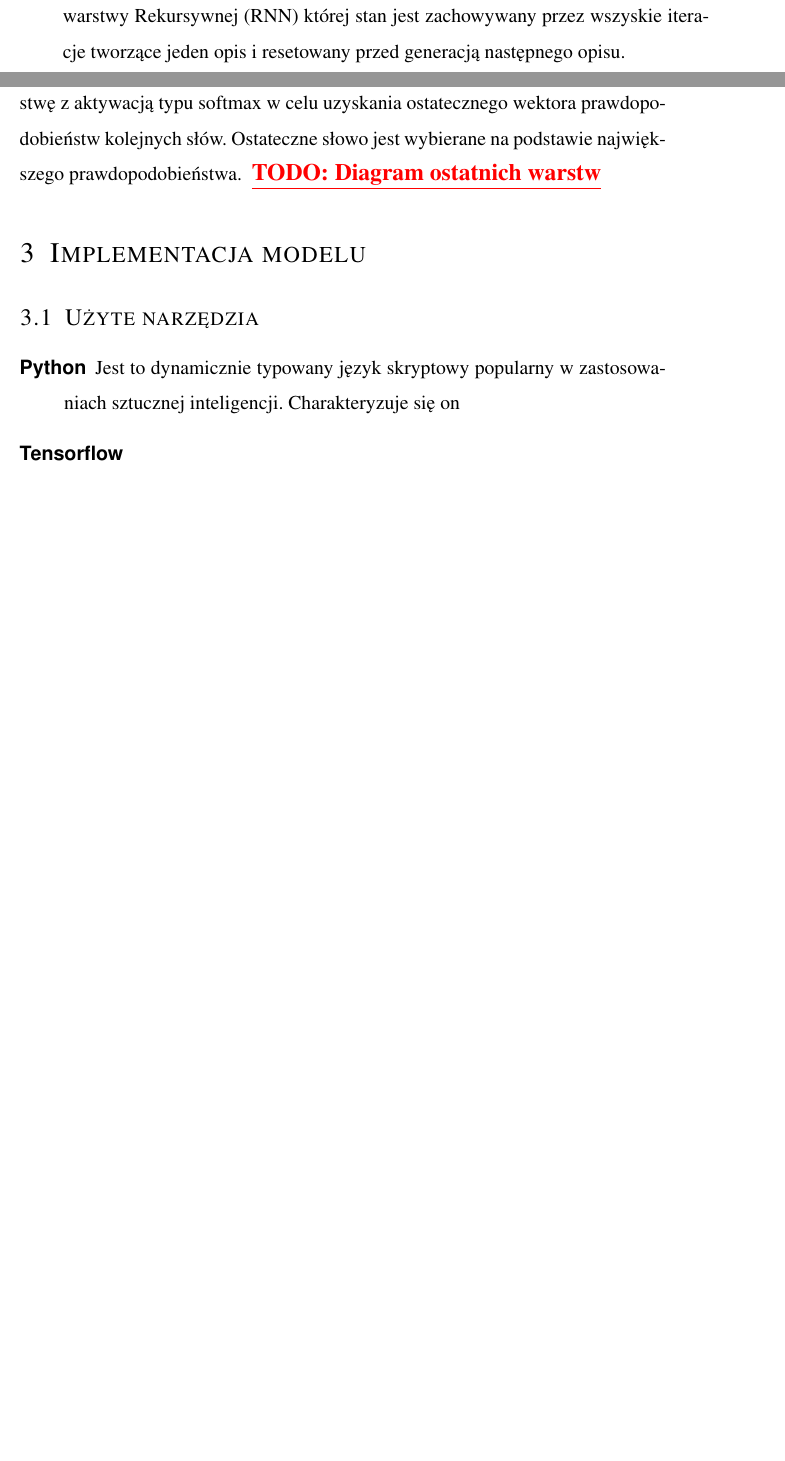
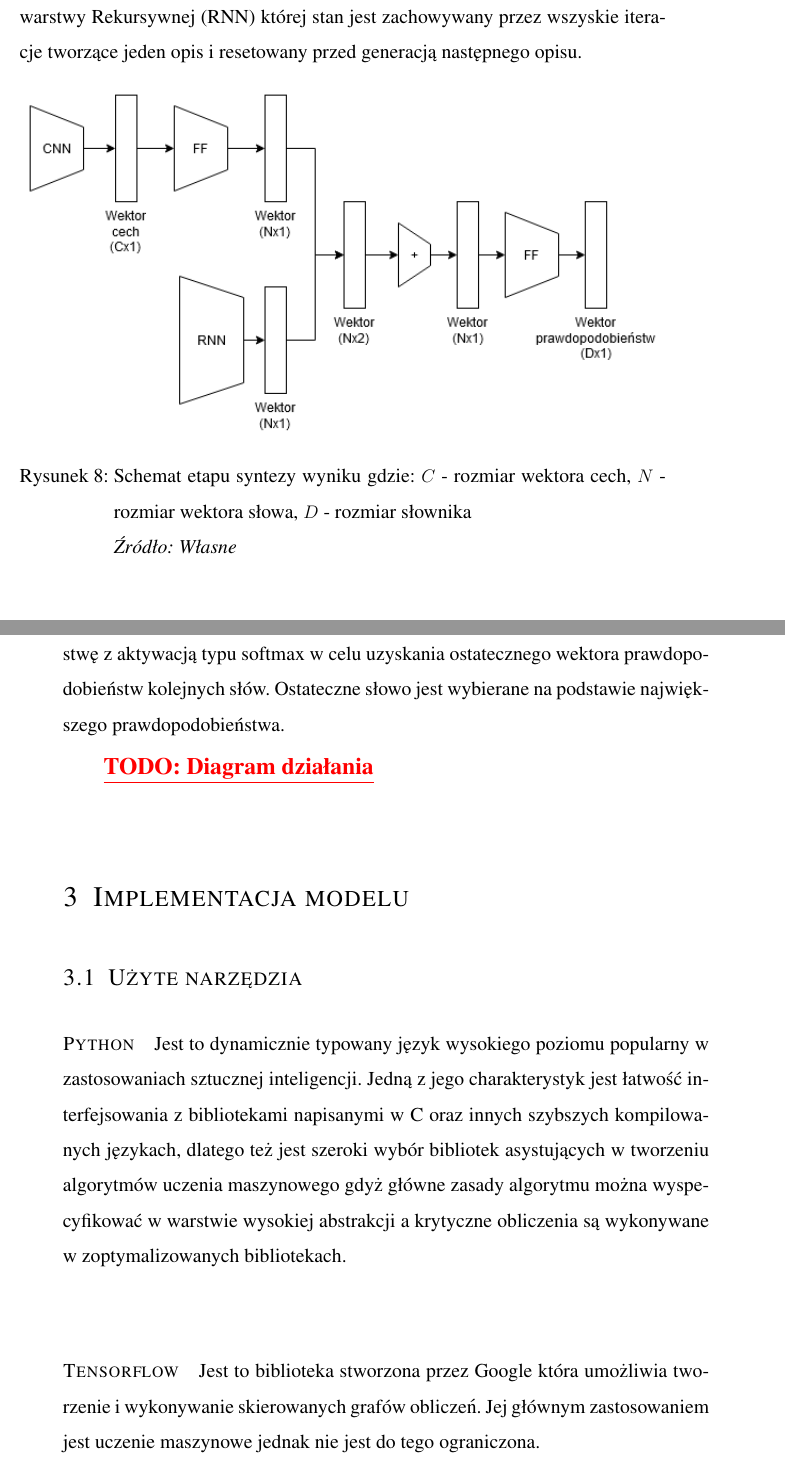
Before and after one commit to radkoder/Image-Captioning-Models, a LaTeX document (paper/main.tex, which reads paper/defs/WAT.tex): two parts of pages 21 and 22 of 23 before the commit and two parts of pages 22 and 23 of 26 after it, joined at a grey line, cut so that both start at the same text, the shorter picture padded with empty space. Compiled offline with pdfLaTeX.

Commit message:
Added model diagrams and more TODOs

```diff
--- a/paper/defs/WAT.tex
+++ b/paper/defs/WAT.tex
@@ -155,6 +155,12 @@
     \end{figure}
 }
 
+\newcommand{\podrysunek}[3]{
+    \begin{subfigure}[t]{.4\textwidth}
+    	\centering
+        \includegraphics[width=\linewidth]{./files/#1}
+    \end{subfigure}
+}
 \newcommand{\wykres}[4]{
     \begin{figure}[h]
         \begin{center}
--- a/paper/main.tex
+++ b/paper/main.tex
@@ -189,19 +192,18 @@ Do tej roli można stosować modele już wytrenowane ponieważ trafność używa
 Na drugim wejściu podawany jest wektor słów występujących w opisie modelu. Słowa te muszą być uprzednio zakodowane - żeby to zrobić musimy dysponować pewnym słownikiem czyli zbiorem słów które model będzie mógł generować a także przyjmować w wejściu. Słownik taki najprościej jest skonstruować ze wszystkich słów występujących w zbiorze danych lecz praktycznym jest zawężenie go do najbardziej popularnych i przydatnych słów gdyż wielkość słownika bezpośrednio wpływa na ilość wag które trzeba wytrenować.
 
 Słowa następnie zostaną dalej skompresowane przez warstwę kodującą do postaci wektora który w założeniu jest elementem pewnej przestrzeni wektorowej zawierającej wszystkie słowa słownika. Wektor ten następnie podawany jest do warstwy Rekursywnej (RNN) której stan jest zachowywany przez wszyskie iteracje tworzące jeden opis i resetowany przed generacją następnego opisu.
+\rysunek{merge-stage.png}{1}{Schemat etapu syntezy wyniku gdzie: $C$ - rozmiar wektora cech, $N$ - rozmiar wektora słowa, $D$ - rozmiar słownika}{Własne}
 \subsubsection{Synteza wyniku}
 W wyniku osobnego przetworzenia obrazu i zdania mamy teraz odpowiednio wektor cech obrazu i wektor wyjściowy z warstwy RNN. Żeby otrzymać słowo wynikowe musimy te dwa wektory złączyć w jeden a następnie przetransformować ten wektor do wektora prawdopodobieństw poszczególnych słów. Za słowo wynikowe bierzemy to słowo które ma największe prawdopodobieństwo.
 
 Żeby złączyć oba wektory najpierw zrównujemy oba wektory wymiarami poprzez albo zredukowanie wymiaru wektora cech albo zwiększenie wymiaru wektora słowa a następnie dodajemy oba wektory. Otrzymany w ten sposób wektor przepuszczamy znowu przez warstwę zwiększającą wymiar a następnie przez warstwę z aktywacją typu softmax w celu uzyskania ostatecznego wektora prawdopodobieństw kolejnych słów. Ostateczne słowo jest wybierane na podstawie największego prawdopodobieństwa.
-\TODO{Diagram ostatnich warstw}
 
+\TODO{Diagram działania}
 \section{Implementacja modelu}
 \subsection{Użyte narzędzia}
-\begin{description}
-\item[Python] Jest to dynamicznie typowany język skryptowy popularny w zastosowaniach sztucznej inteligencji. Charakteryzuje się on
-\item[Tensorflow]
-\item[Keras]
-\end{descripton}
+\paragraph*{Python} Jest to dynamicznie typowany język wysokiego poziomu popularny w zastosowaniach sztucznej inteligencji. Jedną z jego charakterystyk jest łatwość interfejsowania z bibliotekami napisanymi w C oraz innych szybszych kompilowanych językach, dlatego też jest szeroki wybór bibliotek asystujących w tworzeniu algorytmów uczenia maszynowego gdyż główne zasady algorytmu można wyspecyfikować w warstwie wysokiej abstrakcji a krytyczne obliczenia są wykonywane w zoptymalizowanych bibliotekach.
+\paragraph*{Tensorflow} Jest to biblioteka stworzona przez Google która umożliwia tworzenie i wykonywanie skierowanych grafów obliczeń. Jej głównym zastosowaniem jest uczenie maszynowe jednak nie jest do tego ograniczona.
+\paragraph*{Keras} Jest to biblioteka zawierająca odpowiednie klasy abstrakcji do łatwego budowania i trenowania sieci neuronowych. Stanowi ona swojego rodzaju interfejs do bibliotek wykonujących grafy obliczeń. W tym przypadku wykorzystywana jest biblioteka Tensorflow ale Keras wspiera również biblioteki Theano i CNTK Microsoftu.
 \subsection{Moduł ładowania danych}
 \subsection{Moduł przetwarzania obrazu}
 \subsection{Moduł kodowania słów}
```
Also changed, not shown: paper/files/init.png (added), paper/files/merge-stage.png (added), paper/files/merge.png (added), paper/files/model_diagram.png (added), paper/files/par.png (added), paper/files/pre.png (added), paper/main.tex (7 more changed lines).
